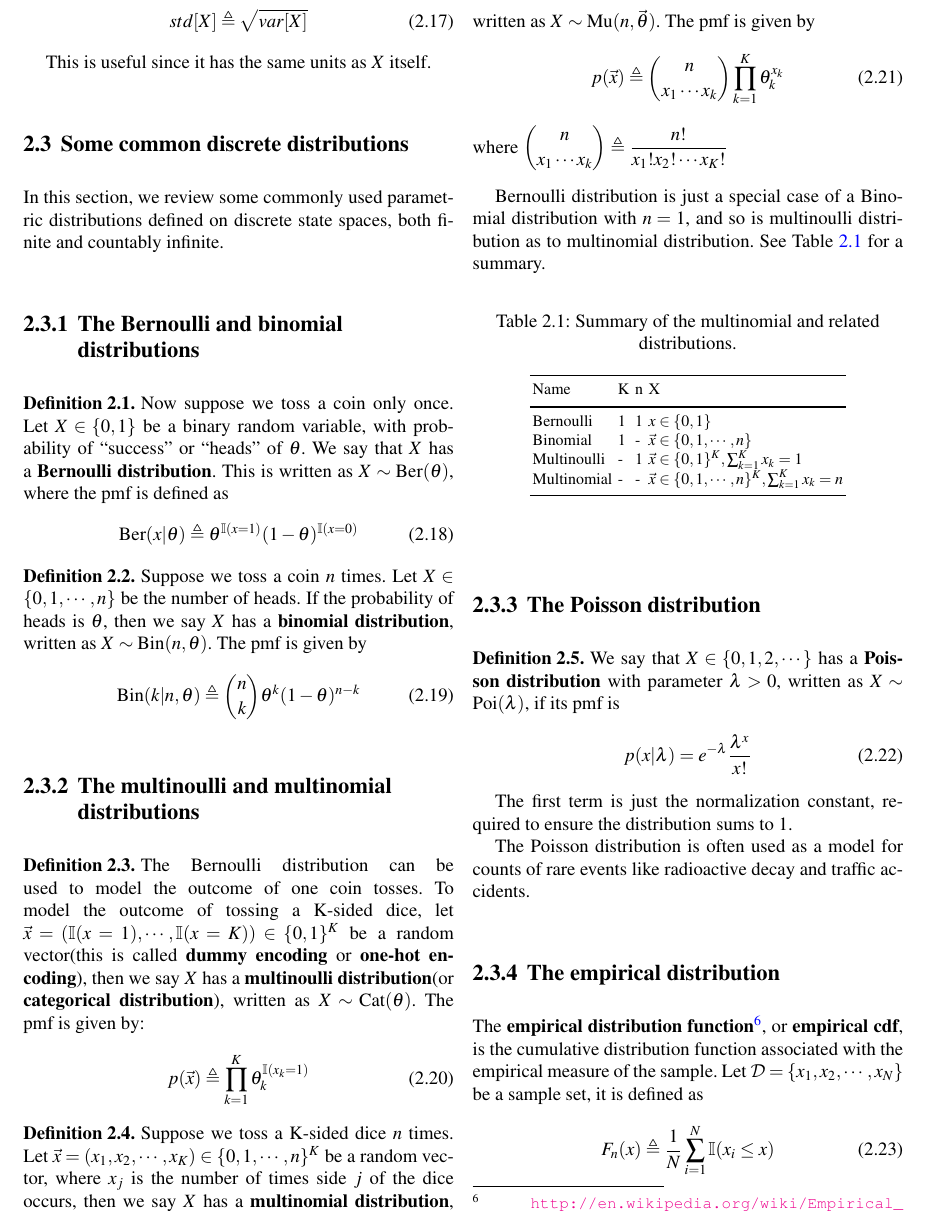
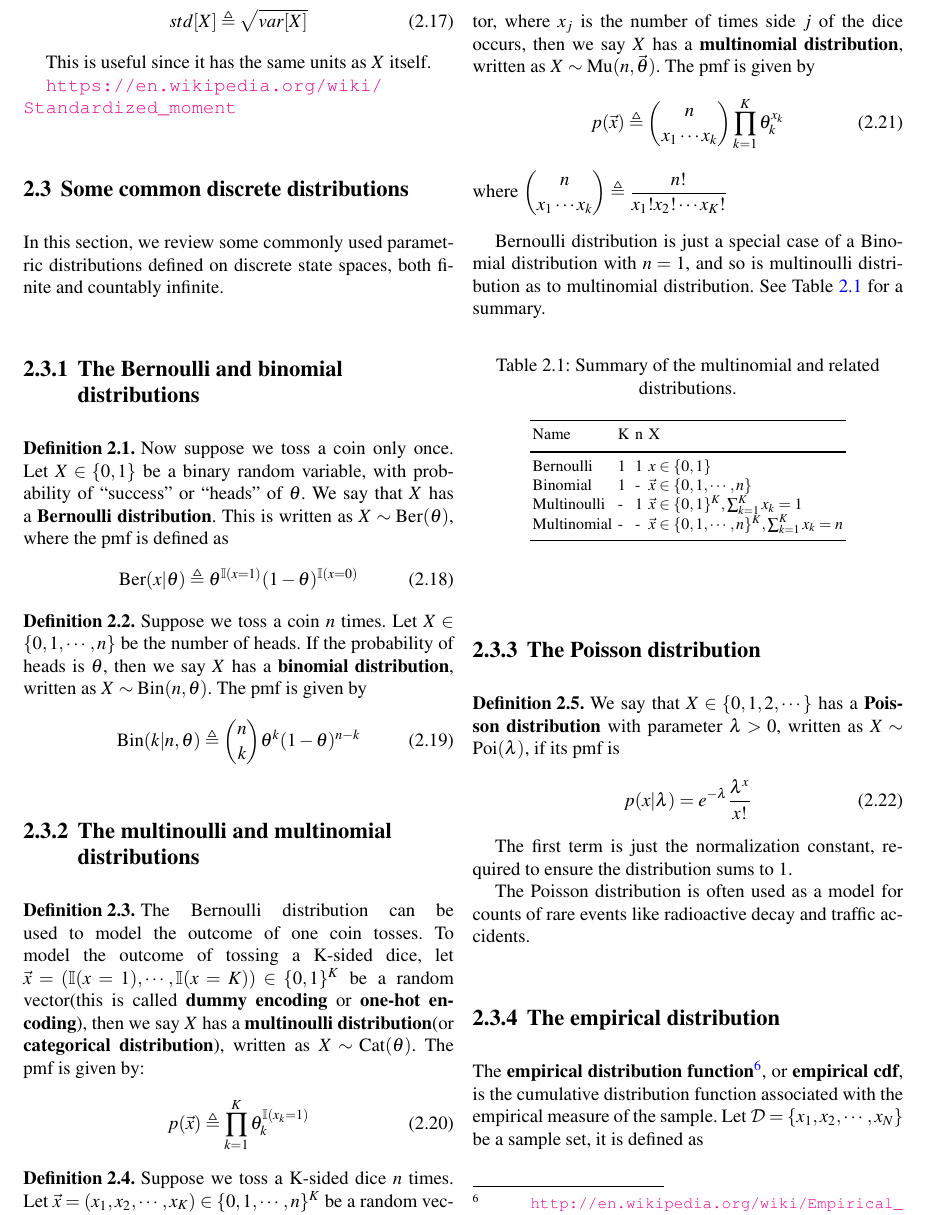
Before and after one commit to soulmachine/machine-learning-cheat-sheet, a LaTeX thesis (machine-learning-cheat-sheet.tex, which reads chapterProbability.tex): part of page 21 of 135, cut so that both start at the same text. Compiled offline with pdfLaTeX.

Commit message:
Update chapterProbability.tex

```diff
--- a/chapterProbability.tex
+++ b/chapterProbability.tex
@@ -148,6 +148,8 @@ std[X] \triangleq \sqrt{var[X]}
 \end{equation}
 
 This is useful since it has the same units as $X$ itself.
+
+\url{https://en.wikipedia.org/wiki/Standardized_moment}
 
 \section{Some common discrete distributions}
 In this section, we review some commonly used parametric distributions defined on discrete state spaces, both finite and countably infinite.
```
